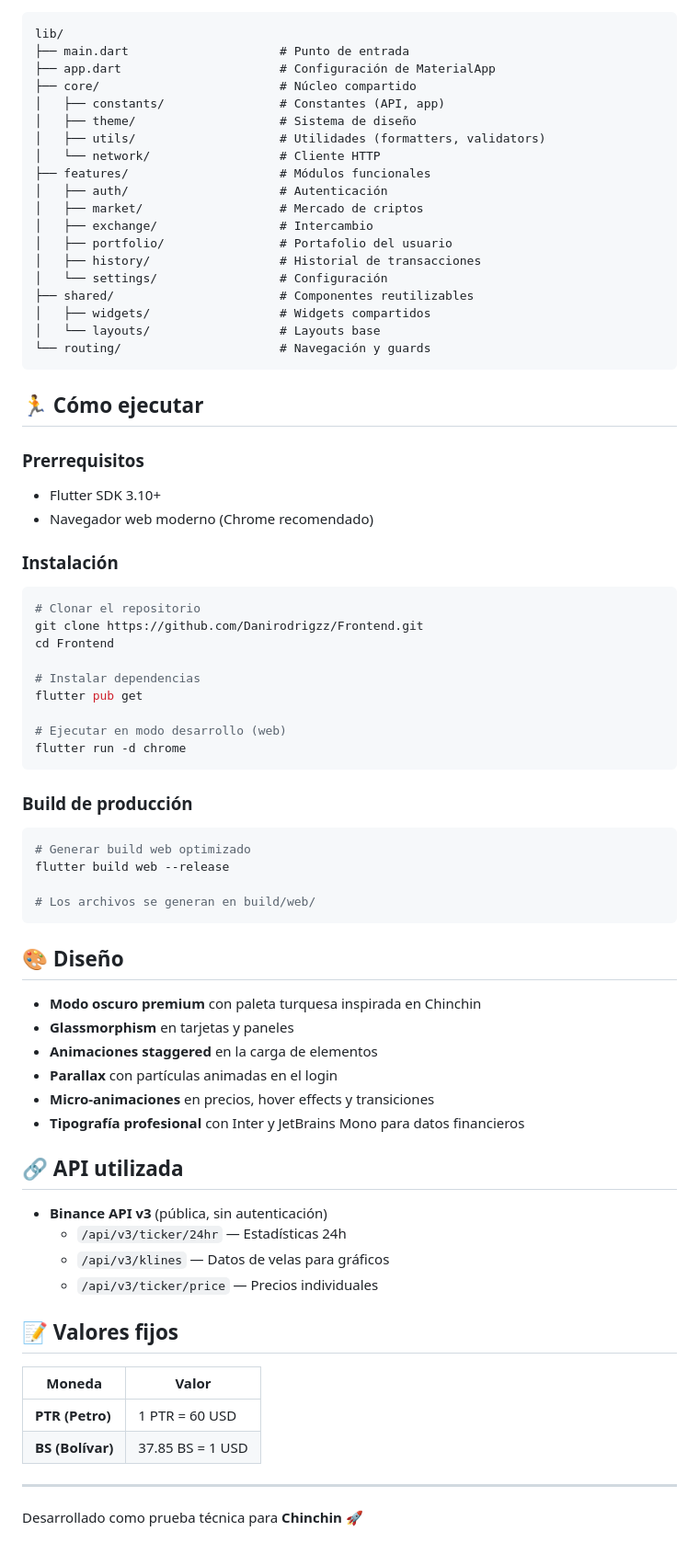
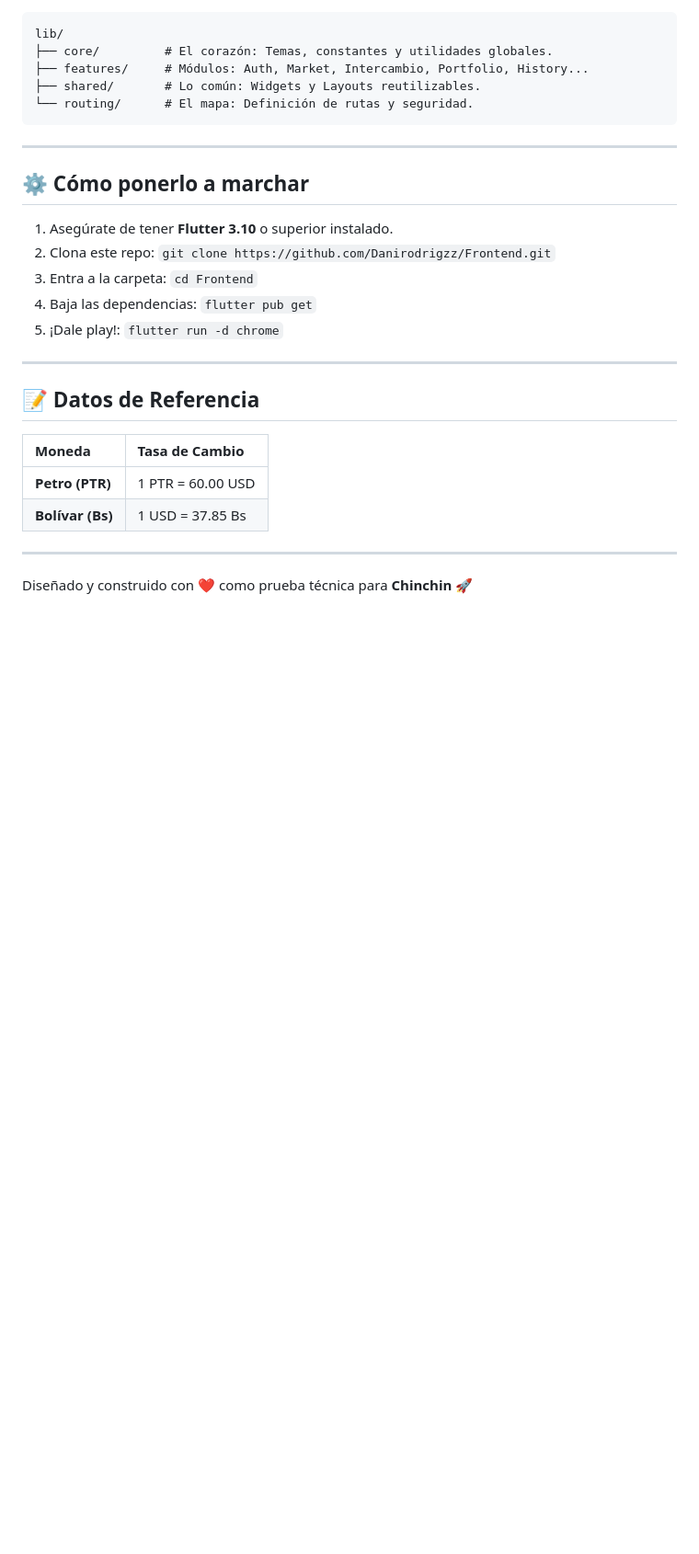
Before and after one commit to Danirodrigzz/Frontend, a Markdown page: README.md, the part around one of its changes. Shown at 92% size. GitHub-like rendering; blank space fills up the shorter version.

````diff
--- a/README.md
+++ b/README.md
@@ -57,78 +56,31 @@ Plataforma de intercambio de criptomonedas desarrollada con **Flutter Web**. Per
 
 ```
 lib/
-├── main.dart                     # Punto de entrada
-├── app.dart                      # Configuración de MaterialApp
-├── core/                         # Núcleo compartido
-│   ├── constants/                # Constantes (API, app)
-│   ├── theme/                    # Sistema de diseño
-│   ├── utils/                    # Utilidades (formatters, validators)
-│   └── network/                  # Cliente HTTP
-├── features/                     # Módulos funcionales
-│   ├── auth/                     # Autenticación
-│   ├── market/                   # Mercado de criptos
-│   ├── exchange/                 # Intercambio
-│   ├── portfolio/                # Portafolio del usuario
-│   ├── history/                  # Historial de transacciones
-│   └── settings/                 # Configuración
-├── shared/                       # Componentes reutilizables
-│   ├── widgets/                  # Widgets compartidos
-│   └── layouts/                  # Layouts base
-└── routing/                      # Navegación y guards
+├── core/         # El corazón: Temas, constantes y utilidades globales.
+├── features/     # Módulos: Auth, Market, Intercambio, Portfolio, History...
+├── shared/       # Lo común: Widgets y Layouts reutilizables.
+└── routing/      # El mapa: Definición de rutas y seguridad.
 ```
-
-## 🏃 Cómo ejecutar
-
-### Prerrequisitos
-- Flutter SDK 3.10+
-- Navegador web moderno (Chrome recomendado)
-
-### Instalación
-
-```bash
-# Clonar el repositorio
-git clone https://github.com/Danirodrigzz/Frontend.git
-cd Frontend
-
-# Instalar dependencias
-flutter pub get
-
-# Ejecutar en modo desarrollo (web)
-flutter run -d chrome
-```
-
-### Build de producción
-
-```bash
-# Generar build web optimizado
-flutter build web --release
-
-# Los archivos se generan en build/web/
-```
-
-## 🎨 Diseño
-
-- **Modo oscuro premium** con paleta turquesa inspirada en Chinchin
-- **Glassmorphism** en tarjetas y paneles
-- **Animaciones staggered** en la carga de elementos
-- **Parallax** con partículas animadas en el login
-- **Micro-animaciones** en precios, hover effects y transiciones
-- **Tipografía profesional** con Inter y JetBrains Mono para datos financieros
-
-## 🔗 API utilizada
-
-- **Binance API v3** (pública, sin autenticación)
-  - `/api/v3/ticker/24hr` — Estadísticas 24h
-  - `/api/v3/klines` — Datos de velas para gráficos
-  - `/api/v3/ticker/price` — Precios individuales
-
-## 📝 Valores fijos
-
-| Moneda | Valor |
-|--------|-------|
-| **PTR (Petro)** | 1 PTR = 60 USD |
-| **BS (Bolívar)** | 37.85 BS = 1 USD |
 
 ---
 
-Desarrollado como prueba técnica para **Chinchin** 🚀
+## ⚙️ Cómo ponerlo a marchar
+
+1.  Asegúrate de tener **Flutter 3.10** o superior instalado.
+2.  Clona este repo: `git clone https://github.com/Danirodrigzz/Frontend.git`
+3.  Entra a la carpeta: `cd Frontend`
+4.  Baja las dependencias: `flutter pub get`
+5.  ¡Dale play!: `flutter run -d chrome`
+
+---
+
+## 📝 Datos de Referencia
+
+| Moneda | Tasa de Cambio |
+| :--- | :--- |
+| **Petro (PTR)** | 1 PTR = 60.00 USD |
+| **Bolívar (Bs)** | 1 USD = 37.85 Bs |
+
+---
+
+Diseñado y construido con ❤️ como prueba técnica para **Chinchin** 🚀
````
Also changed, not shown: other parts of README.md (+44 -45 lines).
